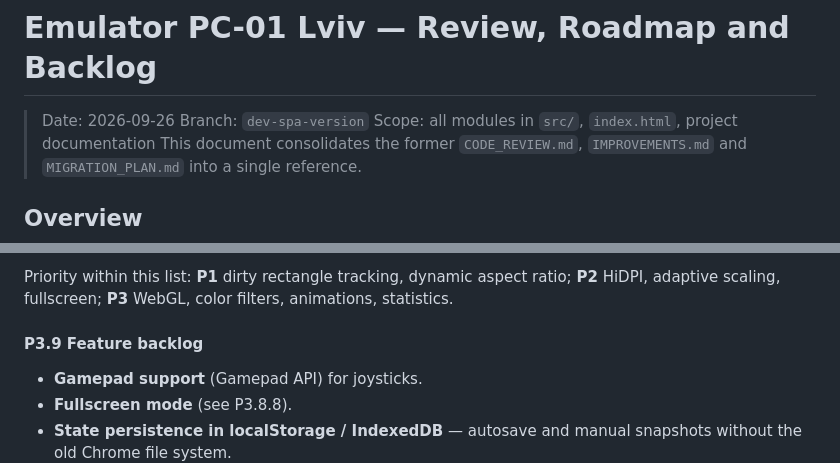
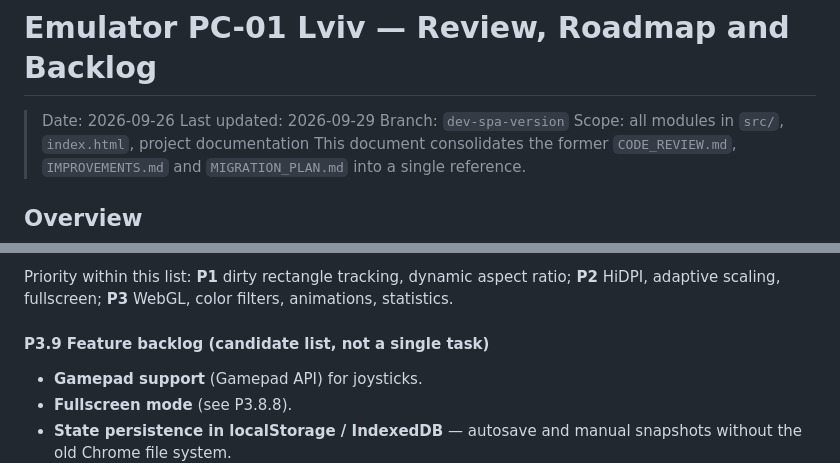
Before and after one commit to dolgarev/emulator-pc01-lviv, a Markdown page: CODE_REVIEW.md, 2 parts joined by grey strips. GitHub-like rendering.

```diff
--- a/CODE_REVIEW.md
+++ b/CODE_REVIEW.md
@@ -1,6 +1,7 @@
 # Emulator PC-01 Lviv — Review, Roadmap and Backlog
 
 > Date: 2026-09-26
+> Last updated: 2026-09-29
 > Branch: `dev-spa-version`
 > Scope: all modules in `src/`, `index.html`, project documentation
 > This document consolidates the former `CODE_REVIEW.md`, `IMPROVEMENTS.md` and
@@ -309,7 +316,7 @@ menus and static screens.
 Priority within this list: **P1** dirty rectangle tracking, dynamic aspect ratio; **P2** HiDPI,
 adaptive scaling, fullscreen; **P3** WebGL, color filters, animations, statistics.
 
-#### P3.9 Feature backlog
+#### P3.9 Feature backlog (candidate list, not a single task)
 
 - **Gamepad support** (Gamepad API) for joysticks.
 - **Fullscreen mode** (see P3.8.8).
```
Also changed, not shown: other parts of CODE_REVIEW.md (+42 -26 lines).
